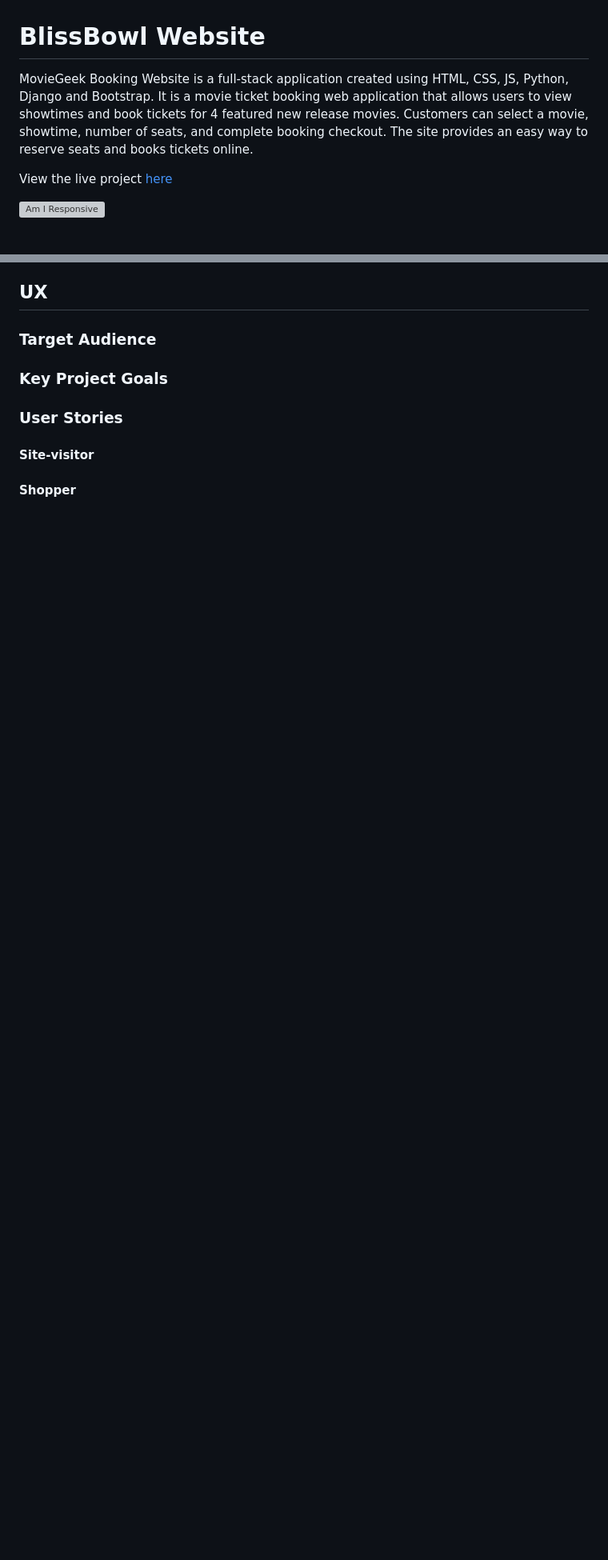
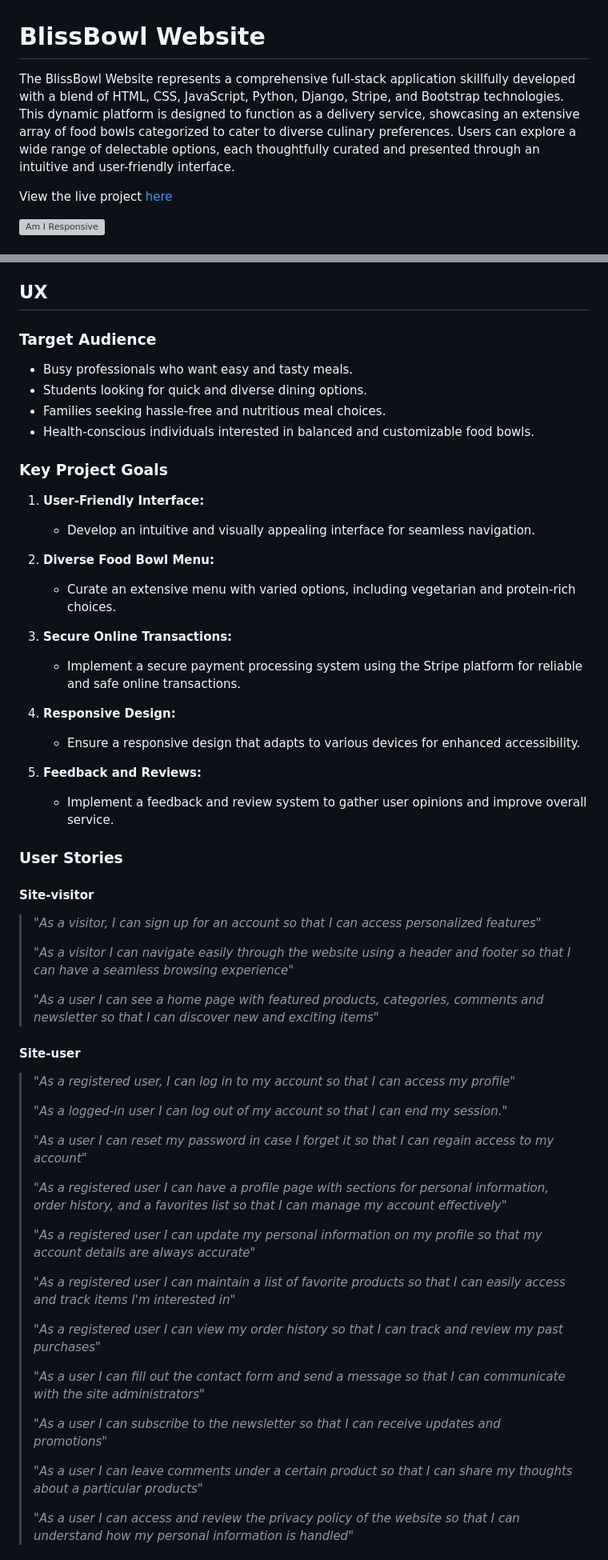
Before and after one commit to nataliiasolomchak21/blissbowl, a Markdown page: README.md, 2 parts joined by grey strips. Shown: that part at 80% size. Rendered like a GitHub page; blank space fills up the shorter version; grey boxes are pictures that could not be loaded.

Commit message:
Add User Stories section

```diff
--- a/README.md
+++ b/README.md
@@ -1,6 +1,6 @@
 # BlissBowl Website
 
-MovieGeek Booking Website is a full-stack application created using HTML, CSS, JS, Python, Django and Bootstrap. It is a movie ticket booking web application that allows users to view showtimes and book tickets for 4 featured new release movies. Customers can select a movie, showtime, number of seats, and complete booking checkout. The site provides an easy way to reserve seats and books tickets online.
+The BlissBowl Website represents a comprehensive full-stack application skillfully developed with a blend of HTML, CSS, JavaScript, Python, Django, Stripe, and Bootstrap technologies. This dynamic platform is designed to function as a delivery service, showcasing an extensive array of food bowls categorized to cater to diverse culinary preferences. Users can explore a wide range of delectable options, each thoughtfully curated and presented through an intuitive and user-friendly interface.
 
 View the live project [here](https://moviegeek-booking-1c00719de368.herokuapp.com/)
 
@@ -49,10 +49,62 @@ View the live project [here](https://moviegeek-booking-1c00719de368.herokuapp.co
 
 ### Target Audience
 
+- Busy professionals who want easy and tasty meals.
+- Students looking for quick and diverse dining options.
+- Families seeking hassle-free and nutritious meal choices.
+- Health-conscious individuals interested in balanced and customizable food bowls.
+
 ### Key Project Goals
+
+1. **User-Friendly Interface:**
+   - Develop an intuitive and visually appealing interface for seamless navigation.
+
+2. **Diverse Food Bowl Menu:**
+   - Curate an extensive menu with varied options, including vegetarian and protein-rich choices.
+
+3. **Secure Online Transactions:**
+   - Implement a secure payment processing system using the Stripe platform for reliable and safe online transactions.
+
+4. **Responsive Design:**
+   - Ensure a responsive design that adapts to various devices for enhanced accessibility.
+
+5. **Feedback and Reviews:**
+   - Implement a feedback and review system to gather user opinions and improve overall service.
+
 
 ### User Stories
 
 #### Site-visitor
 
-#### Shopper
+> *"As a visitor, I can sign up for an account so that I can access personalized features"*
+>
+> *"As a visitor I can navigate easily through the website using a header and footer so that I can have a seamless browsing experience"*
+>
+> *"As a user I can see a home page with featured products, categories, comments and newsletter so that I can discover new and exciting items"*
+>
+
+#### Site-user
+
+> *"As a registered user, I can log in to my account so that I can access my profile"*
+>
+> *"As a logged-in user I can log out of my account so that I can end my session."*
+>
+> *"As a user I can reset my password in case I forget it so that I can regain access to my account"*
+>
+> *"As a registered user I can have a profile page with sections for personal information, order history, and a favorites list so that I can manage my account effectively"*
+>
+> *"As a registered user I can update my personal information on my profile so that my account details are always accurate"*
+>
+> *"As a registered user I can maintain a list of favorite products so that I can easily access and track items I'm interested in"*
+>
+> *"As a registered user I can view my order history so that I can track and review my past purchases"*
+>
+> *"As a user I can fill out the contact form and send a message so that I can communicate with the site administrators"*
+>
+> *"As a user I can subscribe to the newsletter so that I can receive updates and promotions"*
+>
+> *"As a user I can leave comments under a certain product so that I can share my thoughts about a particular products"*
+>
+> *"As a user I can access and review the privacy policy of the website so that I can understand how my personal information is handled"*
+>
+
```
Also changed, not shown: other parts of README.md (+29 -0 lines).
